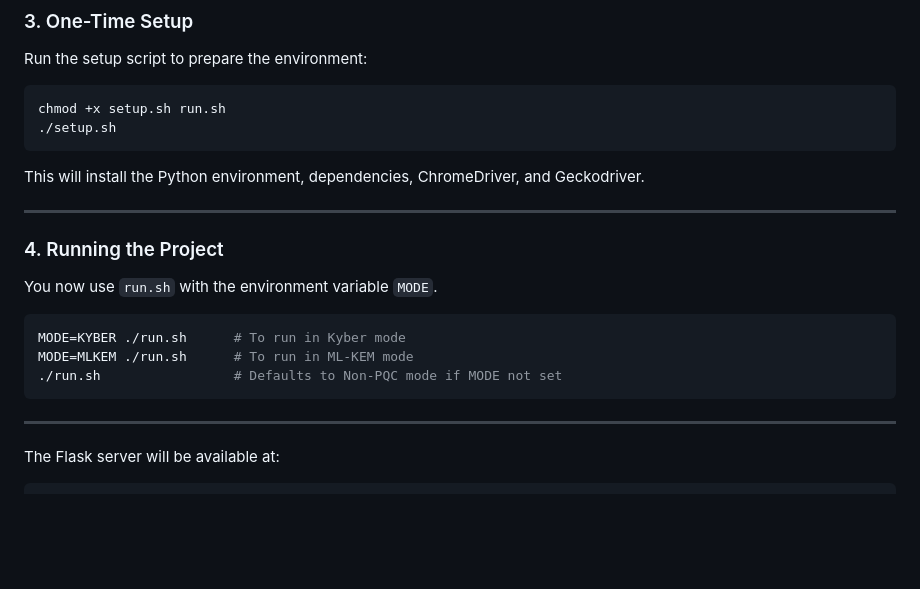
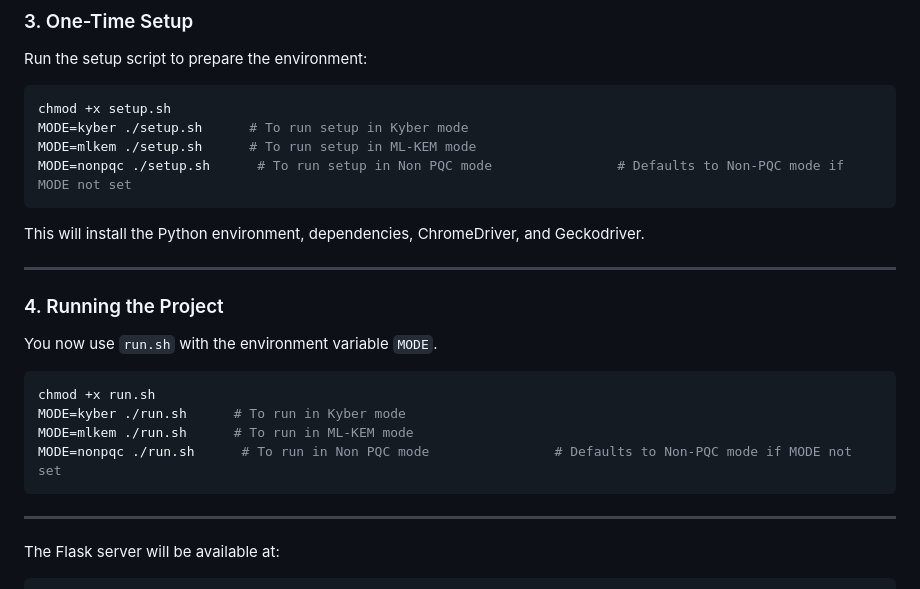
Before and after one commit to ArielCyber/PQBench, a Markdown page: README.md, the part around the change. GitHub-like rendering; blank space fills up the shorter version.

Commit message:
merging processor and setup to one file + readme

````diff
--- a/README.md
+++ b/README.md
@@ -51,8 +51,10 @@ The project directory should contain the following files:
 Run the setup script to prepare the environment:
 
 ```bash
-chmod +x setup.sh run.sh
-./setup.sh
+chmod +x setup.sh
+MODE=kyber ./setup.sh      # To run setup in Kyber mode
+MODE=mlkem ./setup.sh      # To run setup in ML-KEM mode
+MODE=nonpqc ./setup.sh      # To run setup in Non PQC mode                # Defaults to Non-PQC mode if MODE not set
 ```
 
 This will install the Python environment, dependencies, ChromeDriver, and Geckodriver.
@@ -64,9 +66,10 @@ This will install the Python environment, dependencies, ChromeDriver, and Geckod
 You now use `run.sh` with the environment variable `MODE`.
 
 ```bash
-MODE=KYBER ./run.sh      # To run in Kyber mode
-MODE=MLKEM ./run.sh      # To run in ML-KEM mode
-./run.sh                 # Defaults to Non-PQC mode if MODE not set
+chmod +x run.sh
+MODE=kyber ./run.sh      # To run in Kyber mode
+MODE=mlkem ./run.sh      # To run in ML-KEM mode
+MODE=nonpqc ./run.sh      # To run in Non PQC mode                # Defaults to Non-PQC mode if MODE not set
 ```
 
 ---
````
